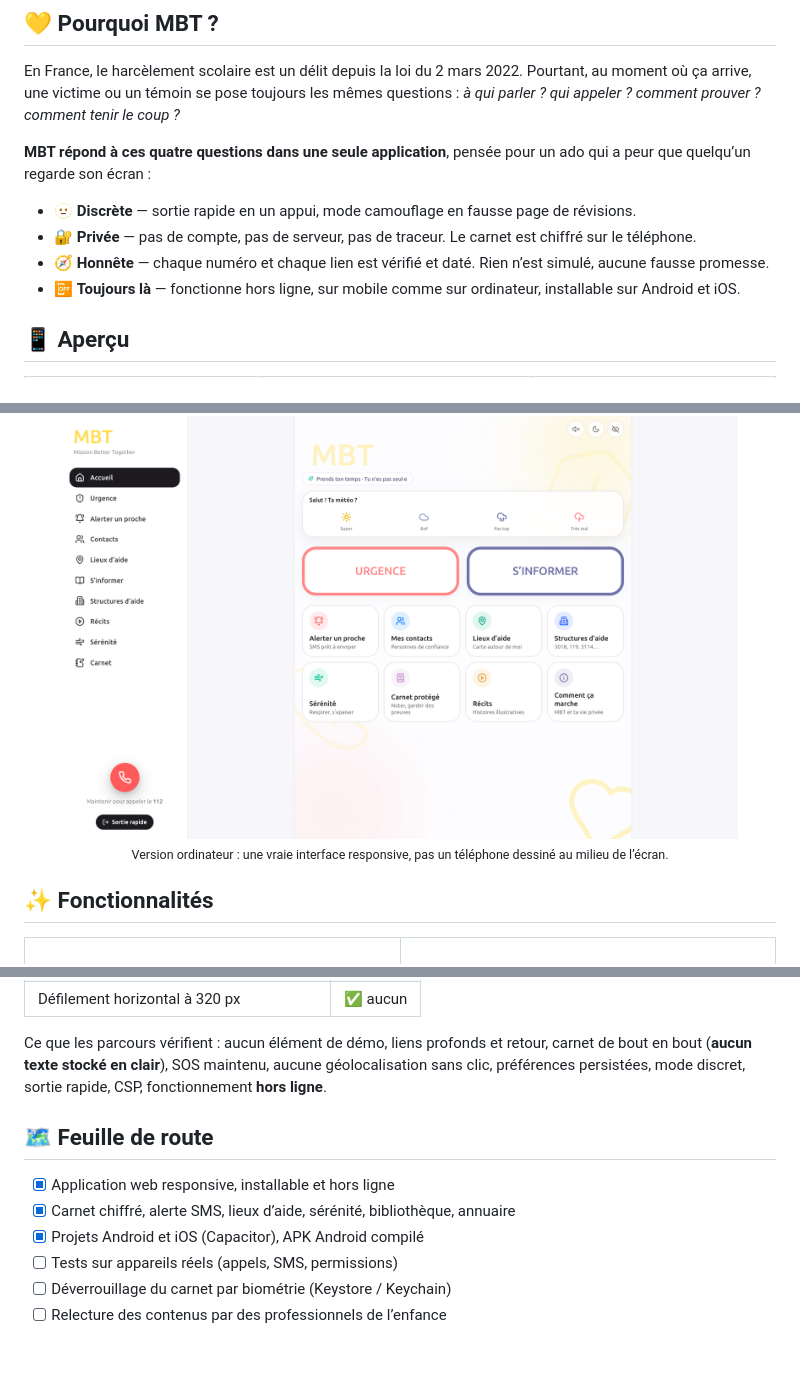
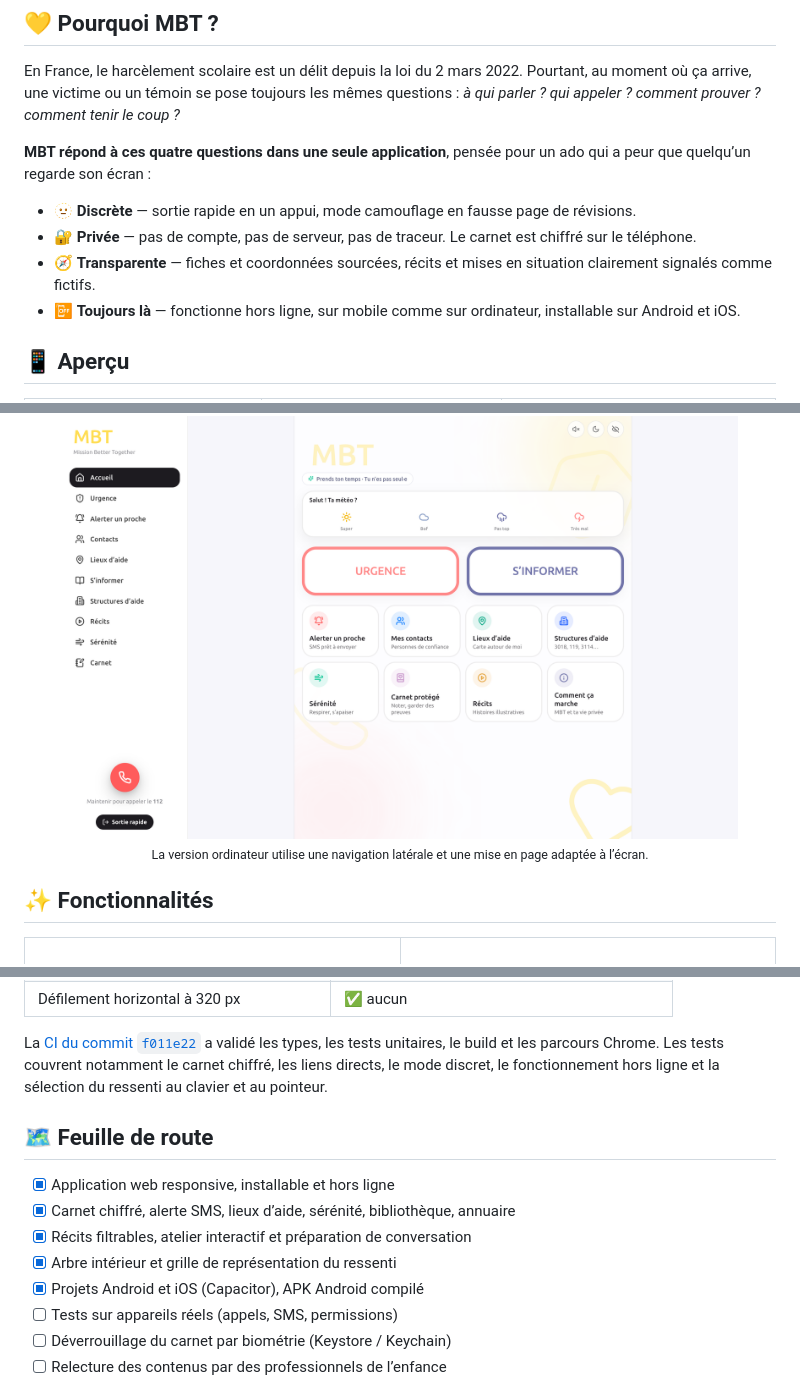
Before and after one commit to eulogep/mission-better-together, a Markdown page: README.md, 3 parts joined by grey strips. Rendered like a GitHub page; blank space fills up the shorter version.

```diff
--- a/README.md
+++ b/README.md
@@ -44,7 +44,7 @@ regarde son écran :
 
 - 🫥 **Discrète** — sortie rapide en un appui, mode camouflage en fausse page de révisions.
 - 🔐 **Privée** — pas de compte, pas de serveur, pas de traceur. Le carnet est chiffré sur le téléphone.
-- 🧭 **Honnête** — chaque numéro et chaque lien est vérifié et daté. Rien n’est simulé, aucune fausse promesse.
+- 🧭 **Transparente** — fiches et coordonnées sourcées, récits et mises en situation clairement signalés comme fictifs.
 - 📴 **Toujours là** — fonctionne hors ligne, sur mobile comme sur ordinateur, installable sur Android et iOS.
 
 ## 📱 Aperçu
@@ -64,7 +69,7 @@ regarde son écran :
 
 <p align="center">
   <img src="docs/screenshots/desktop.png" width="90%" alt="Version ordinateur"><br>
-  <sub>Version ordinateur : une vraie interface responsive, pas un téléphone dessiné au milieu de l’écran.</sub>
+  <sub>La version ordinateur utilise une navigation latérale et une mise en page adaptée à l’écran.</sub>
 </p>
 
 ## ✨ Fonctionnalités
@@ -196,13 +238,13 @@ docs/             audit, architecture, sécurité, mobile, schéma du futur back
 | Défilement horizontal à 320 px | ✅ aucun |
 
-Ce que les parcours vérifient : aucun élément de démo, liens profonds et retour, carnet de bout en bout
-(**aucun texte stocké en clair**), SOS maintenu, aucune géolocalisation sans clic, préférences persistées,
-mode discret, sortie rapide, CSP, fonctionnement **hors ligne**.
+La [CI du commit `f011e22`](https://github.com/eulogep/mission-better-together/actions/runs/44789575336) a validé les types, les tests unitaires, le build et les parcours Chrome. Les tests couvrent notamment le carnet chiffré, les liens directs, le mode discret, le fonctionnement hors ligne et la sélection du ressenti au clavier et au pointeur.
 
 ## 🗺️ Feuille de route
 
 - [x] Application web responsive, installable et hors ligne
 - [x] Carnet chiffré, alerte SMS, lieux d’aide, sérénité, bibliothèque, annuaire
+- [x] Récits filtrables, atelier interactif et préparation de conversation
+- [x] Arbre intérieur et grille de représentation du ressenti
 - [x] Projets Android et iOS (Capacitor), APK Android compilé
 - [ ] Tests sur appareils réels (appels, SMS, permissions)
 - [ ] Déverrouillage du carnet par biométrie (Keystore / Keychain)
```
Also changed, not shown: other parts of README.md (+59 -17 lines), docs/screenshots/atelier.png (added), docs/screenshots/carte-conversation.png (added), docs/screenshots/grille-ressenti.png (added).
